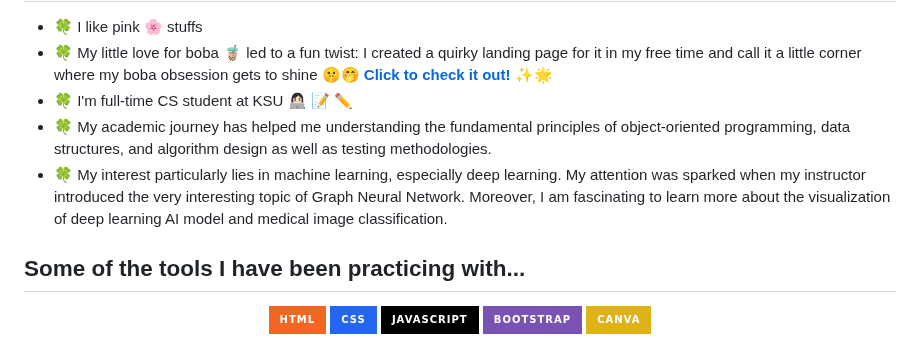
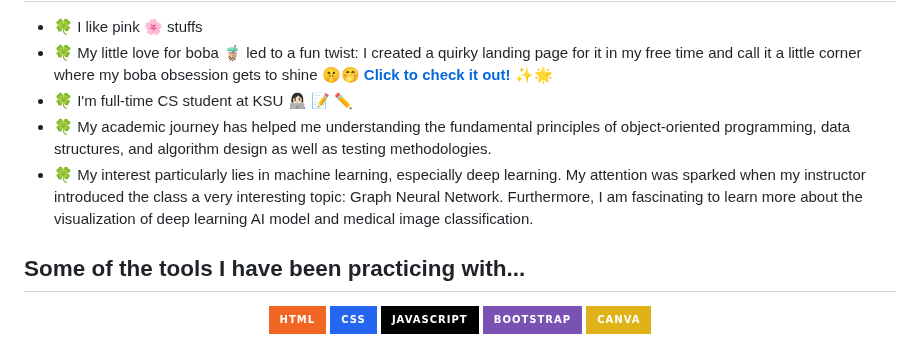
Before and after one commit to justramle/justramle, a Markdown page: README.md, the part around the change. Drawn GitHub-style; badges without logos.

```diff
--- a/README.md
+++ b/README.md
@@ -19,7 +19,7 @@ Here is my digital sandbox where I spice things up with unexpected 'features'!
 - 🍀 My little love for boba 🧋 led to a fun twist: I created a quirky landing page for it in my free time and call it a little corner where my boba obsession gets to shine 🤫🤭 <strong><a href="https://justramle.github.io/boba/">Click to check it out!</a></strong> ✨🌟
 - 🍀 I'm full-time CS student at KSU 👩🏻‍💻 📝 ✏️
 - 🍀 My academic journey has helped me understanding the fundamental principles of object-oriented programming, data structures, and algorithm design as well as testing methodologies.
-- 🍀 My interest particularly lies in machine learning, especially deep learning. My attention was sparked when my instructor introduced the very interesting topic of Graph Neural Network. Moreover, I am fascinating to learn more about the visualization of deep learning AI model and medical image classification.
+- 🍀 My interest particularly lies in machine learning, especially deep learning. My attention was sparked when my instructor introduced the class a very interesting topic: Graph Neural Network. Furthermore, I am fascinating to learn more about the visualization of deep learning AI model and medical image classification.
 
 </div>
 
```
